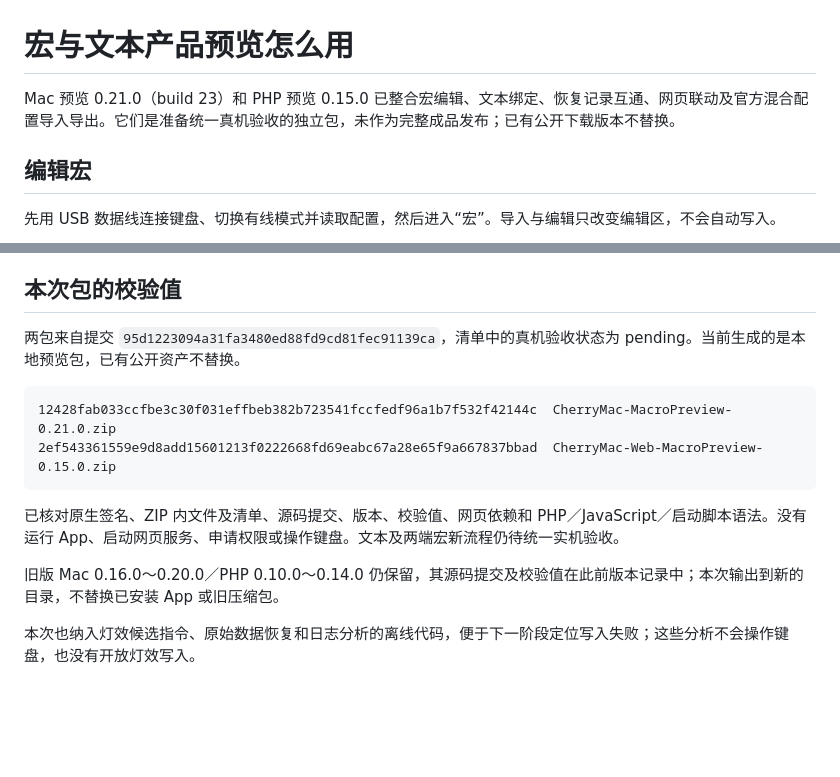
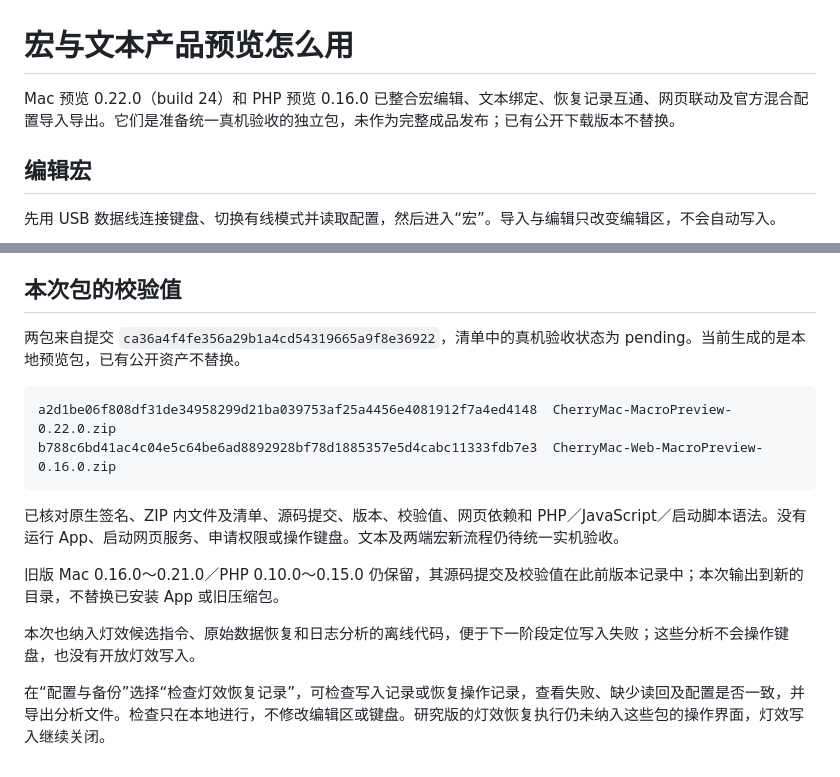
Before and after one commit to 5hux1n/CherryMac, a Markdown page: docs/宏产品预览.md, 2 parts joined by grey strips. Rendered like a GitHub page; blank space fills up the shorter version.

Commit message:
Document native 0.22 and PHP 0.16 recovery-record preview packages

````diff
--- a/docs/宏产品预览.md
+++ b/docs/宏产品预览.md
@@ -1,6 +1,6 @@
 # 宏与文本产品预览怎么用
 
-Mac 预览 0.21.0（build 23）和 PHP 预览 0.15.0 已整合宏编辑、文本绑定、恢复记录互通、网页联动及官方混合配置导入导出。它们是准备统一真机验收的独立包，未作为完整成品发布；已有公开下载版本不替换。
+Mac 预览 0.22.0（build 24）和 PHP 预览 0.16.0 已整合宏编辑、文本绑定、恢复记录互通、网页联动及官方混合配置导入导出。它们是准备统一真机验收的独立包，未作为完整成品发布；已有公开下载版本不替换。
 
 ## 编辑宏
 
@@ -56,16 +56,18 @@ python3 Web/package-macro-preview.py /path/to/web-preview
 
 ## 本次包的校验值
 
-两包来自提交 `95d1223094a31fa3480ed88fd9cd81fec91139ca`，清单中的真机验收状态为 pending。当前生成的是本地预览包，已有公开资产不替换。
+两包来自提交 `ca36a4f4fe356a29b1a4cd54319665a9f8e36922`，清单中的真机验收状态为 pending。当前生成的是本地预览包，已有公开资产不替换。
 
 ```text
-12428fab033ccfbe3c30f031effbeb382b723541fccfedf96a1b7f532f42144c  CherryMac-MacroPreview-0.21.0.zip
-2ef543361559e9d8add15601213f0222668fd69eabc67a28e65f9a667837bbad  CherryMac-Web-MacroPreview-0.15.0.zip
+a2d1be06f808df31de34958299d21ba039753af25a4456e4081912f7a4ed4148  CherryMac-MacroPreview-0.22.0.zip
+b788c6bd41ac4c04e5c64be6ad8892928bf78d1885357e5d4cabc11333fdb7e3  CherryMac-Web-MacroPreview-0.16.0.zip
 ```
 
 已核对原生签名、ZIP 内文件及清单、源码提交、版本、校验值、网页依赖和 PHP／JavaScript／启动脚本语法。没有运行 App、启动网页服务、申请权限或操作键盘。文本及两端宏新流程仍待统一实机验收。
 
 
-旧版 Mac 0.16.0～0.20.0／PHP 0.10.0～0.14.0 仍保留，其源码提交及校验值在此前版本记录中；本次输出到新的目录，不替换已安装 App 或旧压缩包。
+旧版 Mac 0.16.0～0.21.0／PHP 0.10.0～0.15.0 仍保留，其源码提交及校验值在此前版本记录中；本次输出到新的目录，不替换已安装 App 或旧压缩包。
 
 本次也纳入灯效候选指令、原始数据恢复和日志分析的离线代码，便于下一阶段定位写入失败；这些分析不会操作键盘，也没有开放灯效写入。
+
+在“配置与备份”选择“检查灯效恢复记录”，可检查写入记录或恢复操作记录，查看失败、缺少读回及配置是否一致，并导出分析文件。检查只在本地进行，不修改编辑区或键盘。研究版的灯效恢复执行仍未纳入这些包的操作界面，灯效写入继续关闭。
````
